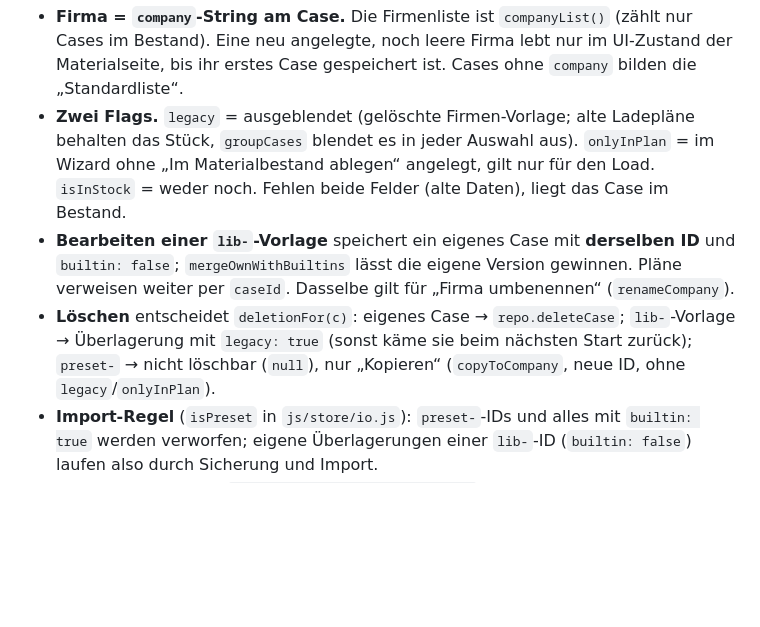
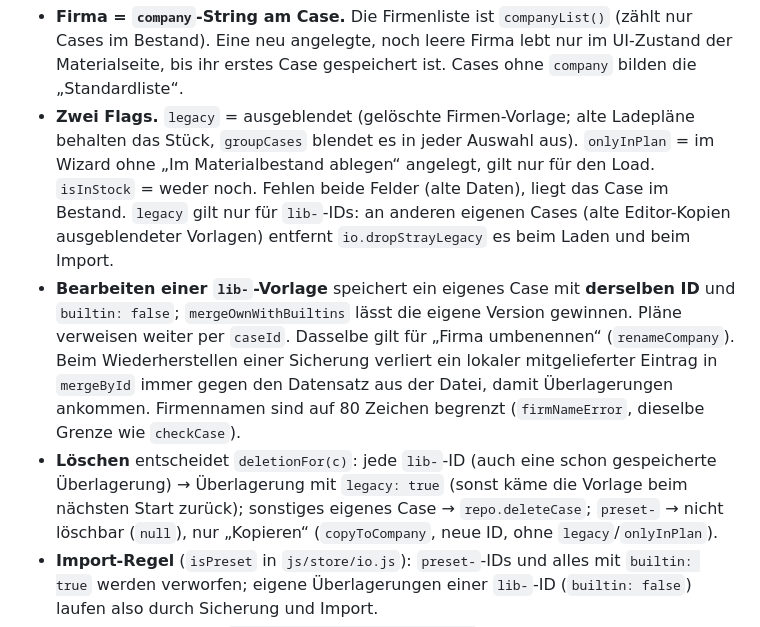
Before and after one commit to M4dm0nky/Truckload, a Markdown page: docs/architektur.md, the part around the change. Drawn GitHub-style; blank space fills up the shorter version.

Commit message:
docs: Architektur zu lib-Überlagerungen, verirrtem legacy und Firmennamen-Grenze
Co-Authored-By: Claude Opus 5.5 <noreply@anthropic.com>

```diff
--- a/docs/architektur.md
+++ b/docs/architektur.md
@@ -323,12 +323,18 @@ Die reine Logik steht in `js/model/material.js`, die Oberfläche in `js/ui/mater
 - **Zwei Flags.** `legacy` = ausgeblendet (gelöschte Firmen-Vorlage; alte Ladepläne behalten
   das Stück, `groupCases` blendet es in jeder Auswahl aus). `onlyInPlan` = im Wizard ohne
   „Im Materialbestand ablegen“ angelegt, gilt nur für den Load. `isInStock` = weder noch.
-  Fehlen beide Felder (alte Daten), liegt das Case im Bestand.
+  Fehlen beide Felder (alte Daten), liegt das Case im Bestand. `legacy` gilt nur für `lib-`-IDs:
+  an anderen eigenen Cases (alte Editor-Kopien ausgeblendeter Vorlagen) entfernt
+  `io.dropStrayLegacy` es beim Laden und beim Import.
 - **Bearbeiten einer `lib-`-Vorlage** speichert ein eigenes Case mit **derselben ID** und
   `builtin: false`; `mergeOwnWithBuiltins` lässt die eigene Version gewinnen. Pläne verweisen
-  weiter per `caseId`. Dasselbe gilt für „Firma umbenennen“ (`renameCompany`).
-- **Löschen** entscheidet `deletionFor(c)`: eigenes Case → `repo.deleteCase`; `lib-`-Vorlage →
-  Überlagerung mit `legacy: true` (sonst käme sie beim nächsten Start zurück); `preset-` →
+  weiter per `caseId`. Dasselbe gilt für „Firma umbenennen“ (`renameCompany`). Beim
+  Wiederherstellen einer Sicherung verliert ein lokaler mitgelieferter Eintrag in `mergeById`
+  immer gegen den Datensatz aus der Datei, damit Überlagerungen ankommen. Firmennamen sind auf
+  80 Zeichen begrenzt (`firmNameError`, dieselbe Grenze wie `checkCase`).
+- **Löschen** entscheidet `deletionFor(c)`: jede `lib-`-ID (auch eine schon gespeicherte
+  Überlagerung) → Überlagerung mit `legacy: true` (sonst käme die Vorlage beim nächsten Start
+  zurück); sonstiges eigenes Case → `repo.deleteCase`; `preset-` →
   nicht löschbar (`null`), nur „Kopieren“ (`copyToCompany`, neue ID, ohne `legacy`/`onlyInPlan`).
 - **Import-Regel** (`isPreset` in `js/store/io.js`): `preset-`-IDs und alles mit
   `builtin: true` werden verworfen; eigene Überlagerungen einer `lib-`-ID (`builtin: false`)
```
